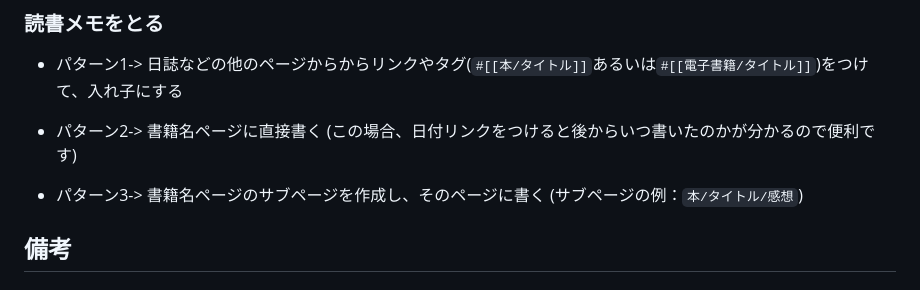
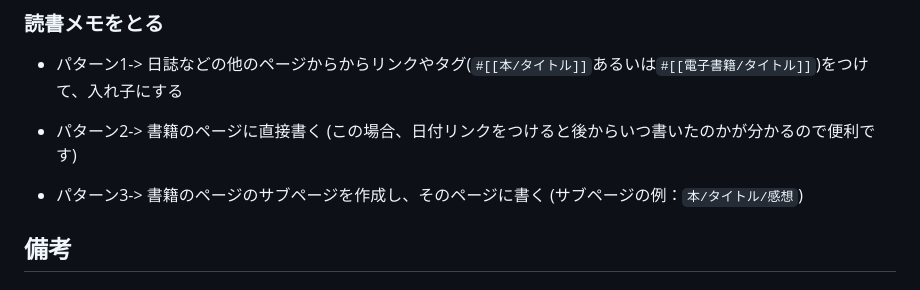
Before and after one commit to YU000jp/logseq-plugin-rakuten-books, a Markdown page: README.md, the part around the change. Drawn GitHub-style.

```diff
--- a/README.md
+++ b/README.md
@@ -39,9 +39,9 @@
 
 - パターン1-> 日誌などの他のページからからリンクやタグ(`#[[本/タイトル]]`あるいは`#[[電子書籍/タイトル]]`)をつけて、入れ子にする
 
-- パターン2-> 書籍名ページに直接書く (この場合、日付リンクをつけると後からいつ書いたのかが分かるので便利です)
+- パターン2-> 書籍のページに直接書く (この場合、日付リンクをつけると後からいつ書いたのかが分かるので便利です)
 
-- パターン3-> 書籍名ページのサブページを作成し、そのページに書く (サブページの例：`本/タイトル/感想`)
+- パターン3-> 書籍のページのサブページを作成し、そのページに書く (サブページの例：`本/タイトル/感想`)
 
 ## 備考
 
```
